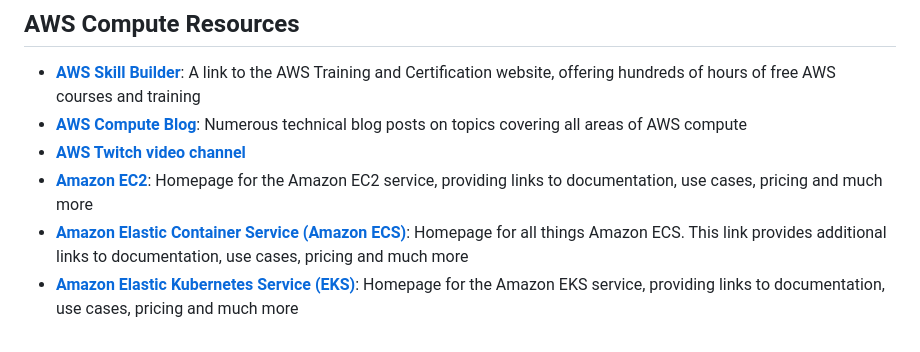
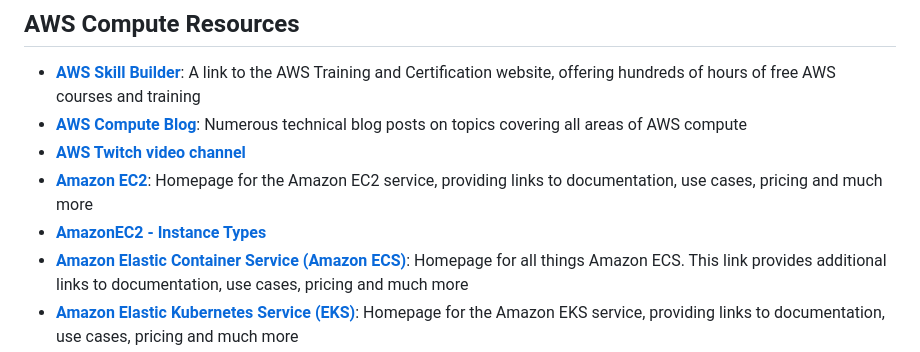
Before and after one commit to PatrickCmd/Data-Engineering-CIL-Academy-Learning, a Markdown page: README.md, the part around the change. Rendered like a GitHub page.

Commit message:
EC2 instance types

```diff
--- a/README.md
+++ b/README.md
@@ -48,6 +48,7 @@
 - [**AWS Compute Blog**](https://aws.amazon.com/blogs/compute/): Numerous technical blog posts on topics covering all areas of AWS compute
 - [**AWS Twitch video channel**](https://www.twitch.tv/aws/videos?filter=clips&range=7d)
 - [**Amazon EC2**](https://aws.amazon.com/ec2/): Homepage for the Amazon EC2 service, providing links to documentation, use cases, pricing and much more
+- [**AmazonEC2 - Instance Types**](https://aws.amazon.com/ec2/instance-types/)
 - [**Amazon Elastic Container Service (Amazon ECS)**](https://aws.amazon.com/ecs/): Homepage for all things Amazon ECS. This link provides additional links to documentation, use cases, pricing and much more
 - [**Amazon Elastic Kubernetes Service (EKS)**](https://aws.amazon.com/eks/): Homepage for the Amazon EKS service, providing links to documentation, use cases, pricing and much more
 - [**AWS Lambda**](https://aws.amazon.com/lambda/): Homepage for all things Lambda. This link provides additional links to documentation, use cases, pricing and much more.
```
